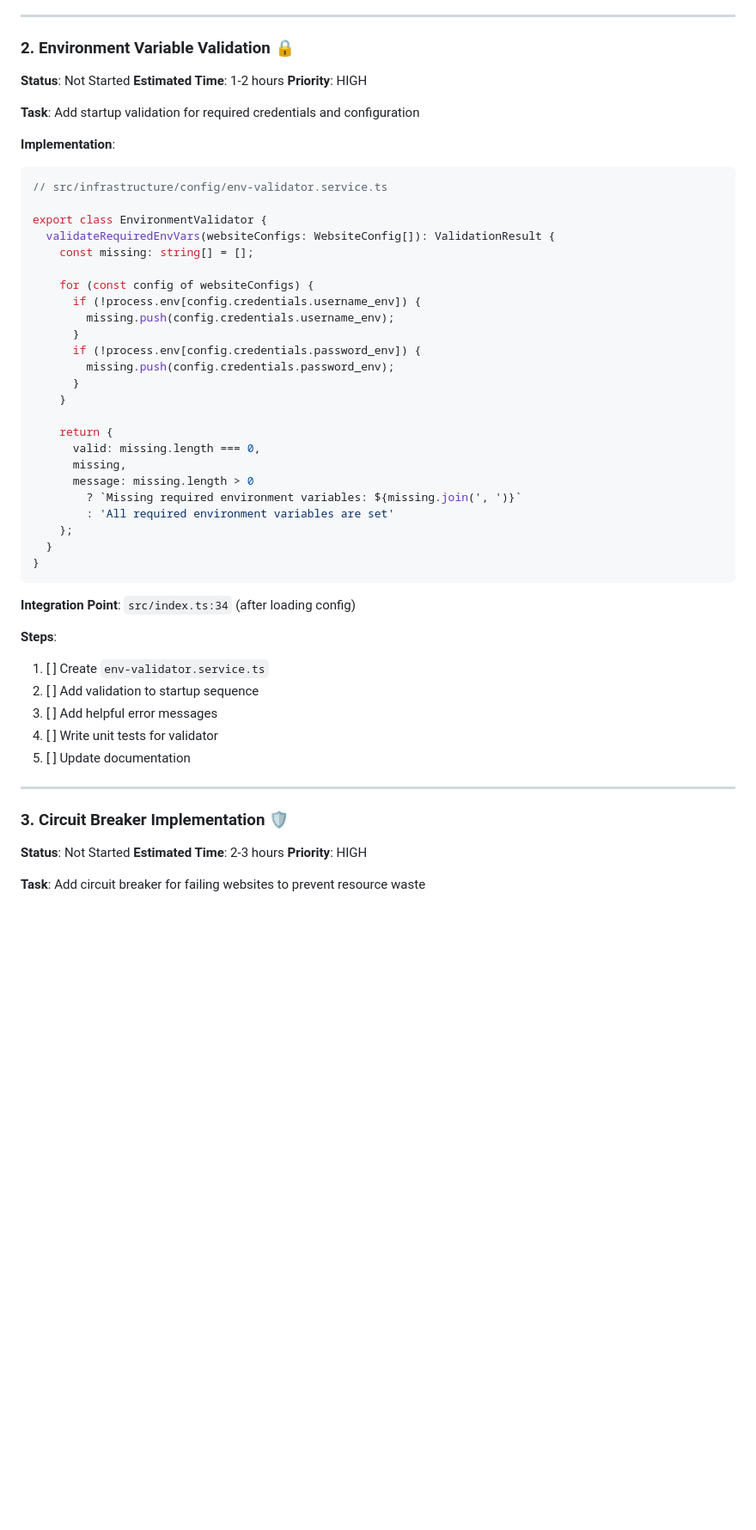
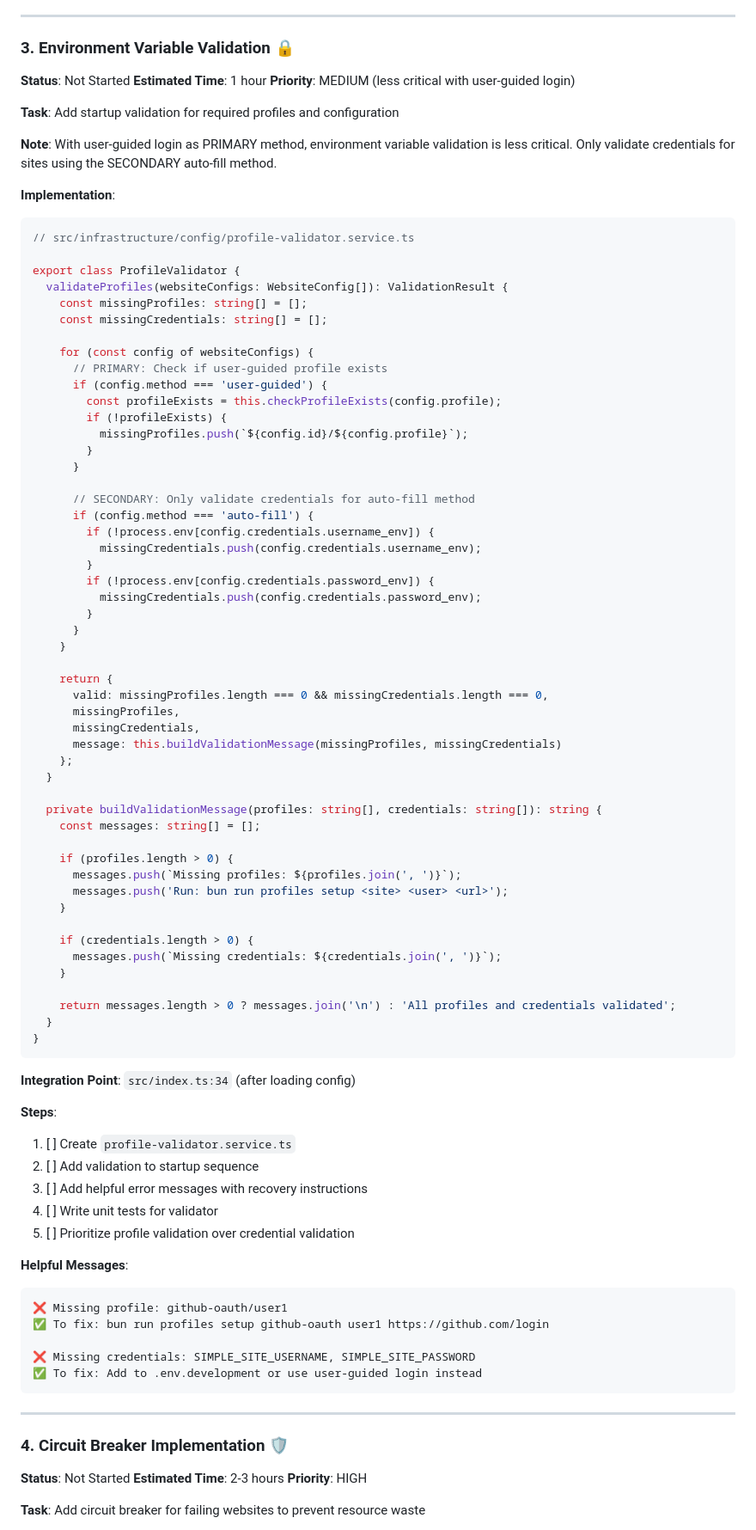
Before and after one commit to karlorz/daily-login-assistant, a Markdown page: IMPLEMENTATION_TODO.md, the part around one of its changes. Shown at 86% size. Drawn GitHub-style; blank space fills up the shorter version.

````diff
--- a/IMPLEMENTATION_TODO.md
+++ b/IMPLEMENTATION_TODO.md
@@ -71,37 +112,66 @@ git commit -m "test: increase coverage to 80%+ for browser services"
 
 ---
 
-### 2. Environment Variable Validation 🔒
+### 3. Environment Variable Validation 🔒
 **Status**: Not Started
-**Estimated Time**: 1-2 hours
-**Priority**: HIGH
+**Estimated Time**: 1 hour
+**Priority**: MEDIUM (less critical with user-guided login)
 
-**Task**: Add startup validation for required credentials and configuration
+**Task**: Add startup validation for required profiles and configuration
+
+**Note**: With user-guided login as PRIMARY method, environment variable validation is less critical.
+Only validate credentials for sites using the SECONDARY auto-fill method.
 
 **Implementation**:
 ```typescript
-// src/infrastructure/config/env-validator.service.ts
+// src/infrastructure/config/profile-validator.service.ts
 
-export class EnvironmentValidator {
-  validateRequiredEnvVars(websiteConfigs: WebsiteConfig[]): ValidationResult {
-    const missing: string[] = [];
+export class ProfileValidator {
+  validateProfiles(websiteConfigs: WebsiteConfig[]): ValidationResult {
+    const missingProfiles: string[] = [];
+    const missingCredentials: string[] = [];
 
     for (const config of websiteConfigs) {
-      if (!process.env[config.credentials.username_env]) {
-        missing.push(config.credentials.username_env);
+      // PRIMARY: Check if user-guided profile exists
+      if (config.method === 'user-guided') {
+        const profileExists = this.checkProfileExists(config.profile);
+        if (!profileExists) {
+          missingProfiles.push(`${config.id}/${config.profile}`);
+        }
       }
-      if (!process.env[config.credentials.password_env]) {
-        missing.push(config.credentials.password_env);
+
+      // SECONDARY: Only validate credentials for auto-fill method
+      if (config.method === 'auto-fill') {
+        if (!process.env[config.credentials.username_env]) {
+          missingCredentials.push(config.credentials.username_env);
+        }
+        if (!process.env[config.credentials.password_env]) {
+          missingCredentials.push(config.credentials.password_env);
+        }
       }
     }
 
     return {
-      valid: missing.length === 0,
-      missing,
-      message: missing.length > 0
-        ? `Missing required environment variables: ${missing.join(', ')}`
-        : 'All required environment variables are set'
+      valid: missingProfiles.length === 0 && missingCredentials.length === 0,
+      missingProfiles,
+      missingCredentials,
+      message: this.buildValidationMessage(missingProfiles, missingCredentials)
     };
+  }
+
+  private buildValidationMessage(profiles: string[], credentials: string[]): string {
+    const messages: string[] = [];
+
+    if (profiles.length > 0) {
+      messages.push(`Missing profiles: ${profiles.join(', ')}`);
+      messages.push('Run: bun run profiles setup <site> <user> <url>');
+    }
+
+    if (credentials.length > 0) {
+      messages.push(`Missing credentials: ${credentials.join(', ')}`);
+    }
+
+    return messages.length > 0 ? messages.join('\n') : 'All profiles and credentials validated';
   }
 }
 ```
@@ -109,15 +179,24 @@ export class EnvironmentValidator {
 **Integration Point**: `src/index.ts:34` (after loading config)
 
 **Steps**:
-1. [ ] Create `env-validator.service.ts`
+1. [ ] Create `profile-validator.service.ts`
 2. [ ] Add validation to startup sequence
-3. [ ] Add helpful error messages
+3. [ ] Add helpful error messages with recovery instructions
 4. [ ] Write unit tests for validator
-5. [ ] Update documentation
+5. [ ] Prioritize profile validation over credential validation
+
+**Helpful Messages**:
+```
+❌ Missing profile: github-oauth/user1
+✅ To fix: bun run profiles setup github-oauth user1 https://github.com/login
+
+❌ Missing credentials: SIMPLE_SITE_USERNAME, SIMPLE_SITE_PASSWORD
+✅ To fix: Add to .env.development or use user-guided login instead
+```
 
 ---
 
-### 3. Circuit Breaker Implementation 🛡️
+### 4. Circuit Breaker Implementation 🛡️
 **Status**: Not Started
 **Estimated Time**: 2-3 hours
 **Priority**: HIGH
````
Also changed, not shown: other parts of IMPLEMENTATION_TODO.md (+112 -35 lines).
